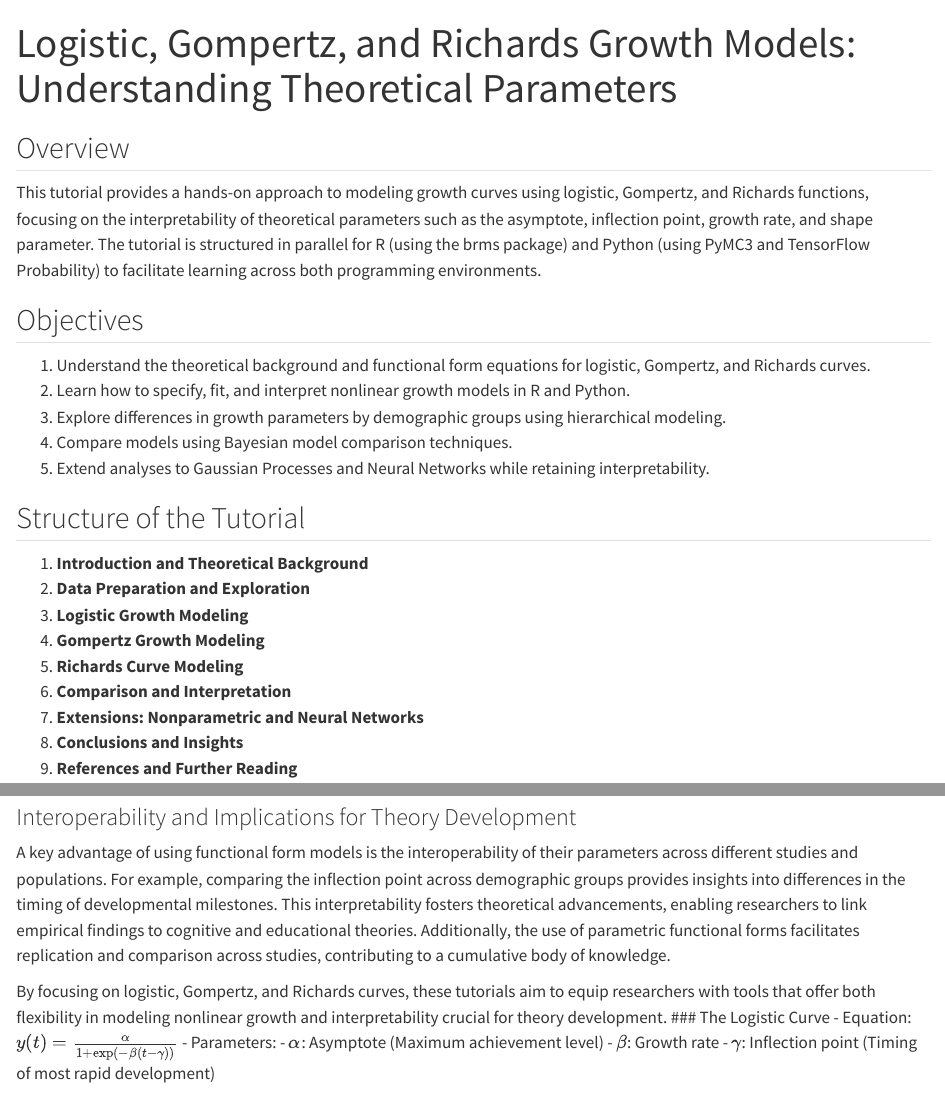
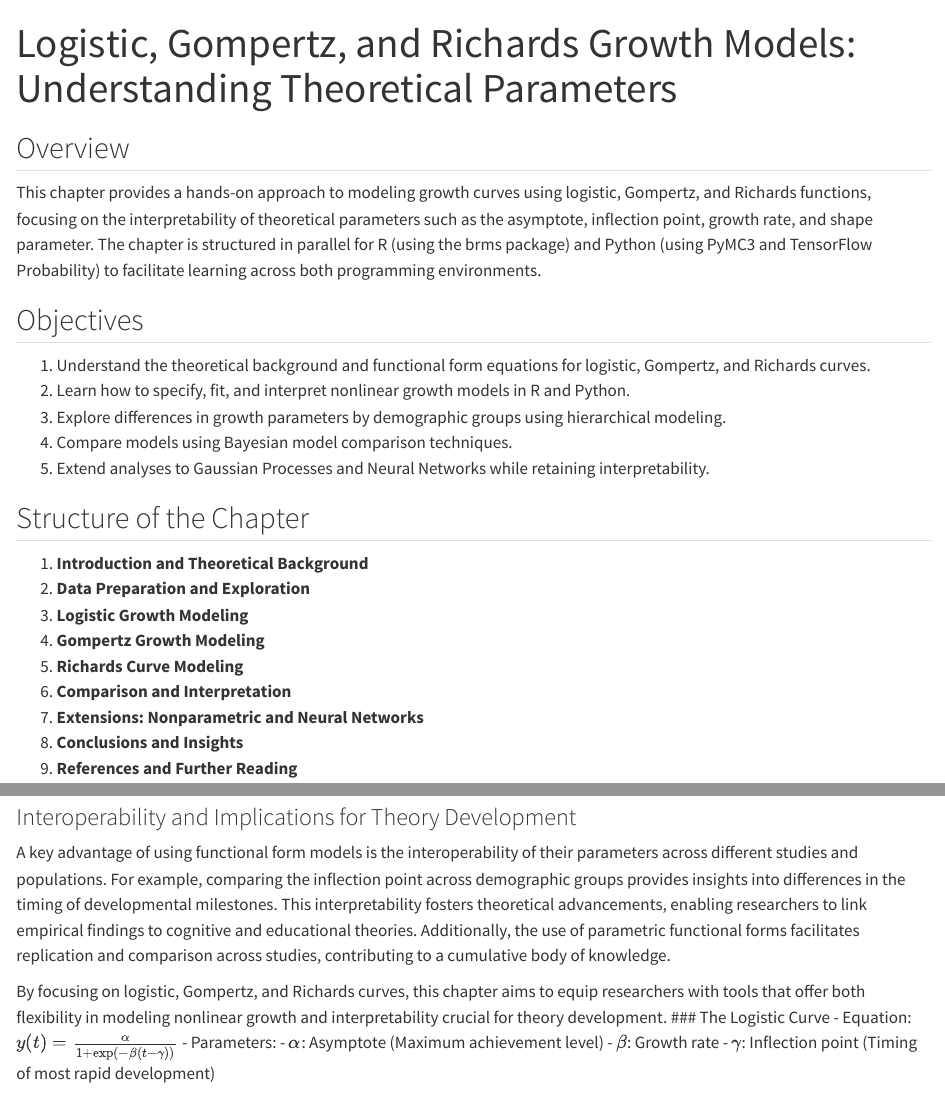
Before and after one commit to wmmurrah/Hierarchical_AIML_Book, a Quarto document (nonlinear_intro.qmd): the page in a window 1100 px wide, from its top, and a second part further down, joined at a grey line. Rendered offline with R 4.5, knitr and Pandoc in place of Quarto, with nearby package versions.

Commit message:
Replace reference to tutorial to chapter in nonlinear intro chap

```diff
--- a/nonlinear_intro.qmd
+++ b/nonlinear_intro.qmd
@@ -3,7 +3,7 @@ title: "Logistic, Gompertz, and Richards Growth Models: Understanding Theoretica
 ---
 
 ## Overview
-This tutorial provides a hands-on approach to modeling growth curves using logistic, Gompertz, and Richards functions, focusing on the interpretability of theoretical parameters such as the asymptote, inflection point, growth rate, and shape parameter. The tutorial is structured in parallel for R (using the brms package) and Python (using PyMC3 and TensorFlow Probability) to facilitate learning across both programming environments.
+This chapter provides a hands-on approach to modeling growth curves using logistic, Gompertz, and Richards functions, focusing on the interpretability of theoretical parameters such as the asymptote, inflection point, growth rate, and shape parameter. The chapter is structured in parallel for R (using the brms package) and Python (using PyMC3 and TensorFlow Probability) to facilitate learning across both programming environments.
 
 ## Objectives
 1. Understand the theoretical background and functional form equations for logistic, Gompertz, and Richards curves.
@@ -12,7 +12,7 @@ This tutorial provides a hands-on approach to modeling growth curves using logis
 4. Compare models using Bayesian model comparison techniques.
 5. Extend analyses to Gaussian Processes and Neural Networks while retaining interpretability.
 
-## Structure of the Tutorial
+## Structure of the Chapter
 1. **Introduction and Theoretical Background**
 2. **Data Preparation and Exploration**
 3. **Logistic Growth Modeling**
@@ -75,7 +75,7 @@ Unlike purely data-driven approaches, functional form models like the logistic,
 ### Interoperability and Implications for Theory Development
 A key advantage of using functional form models is the interoperability of their parameters across different studies and populations. For example, comparing the inflection point across demographic groups provides insights into differences in the timing of developmental milestones. This interpretability fosters theoretical advancements, enabling researchers to link empirical findings to cognitive and educational theories. Additionally, the use of parametric functional forms facilitates replication and comparison across studies, contributing to a cumulative body of knowledge.
 
-By focusing on logistic, Gompertz, and Richards curves, these tutorials aim to equip researchers with tools that offer both flexibility in modeling nonlinear growth and interpretability crucial for theory development.
+By focusing on logistic, Gompertz, and Richards curves, this chapter aims to equip researchers with tools that offer both flexibility in modeling nonlinear growth and interpretability crucial for theory development.
 ### The Logistic Curve
 - Equation: \( y(t) = \frac{\alpha}{1 + \exp(-\beta (t - \gamma))} \)
 - Parameters:
```
Also changed, not shown: nonlinear_intro.qmd (4 more changed lines).
